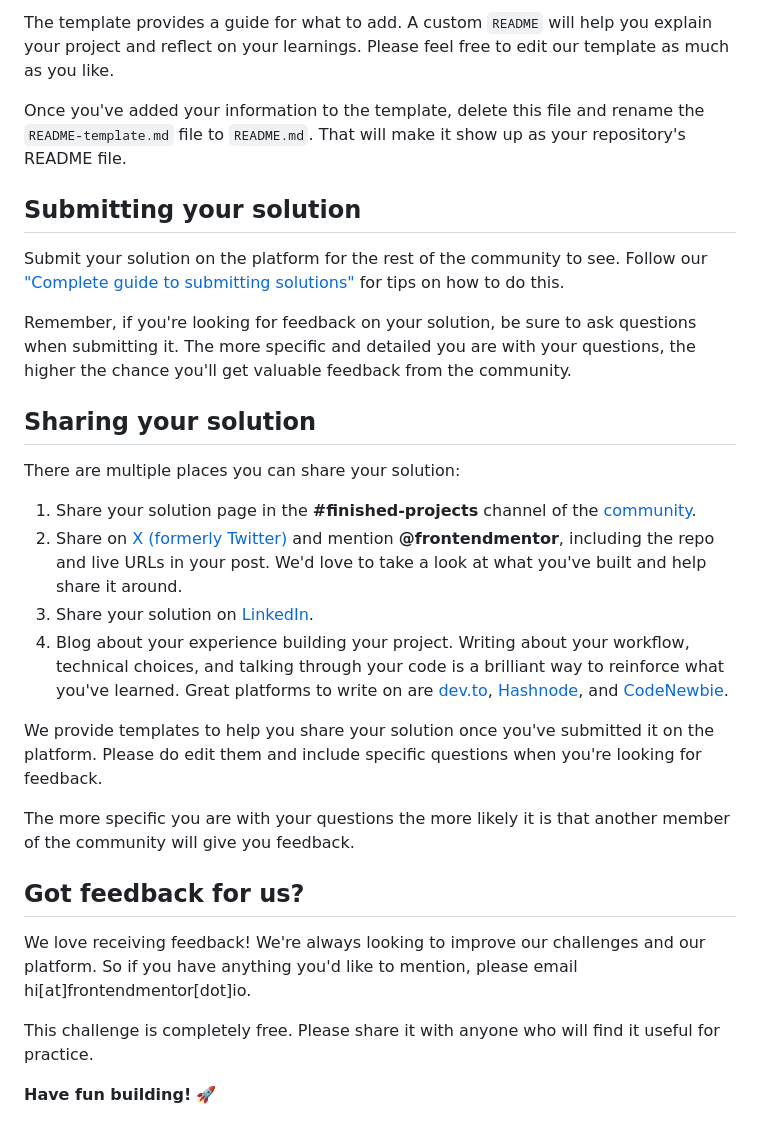
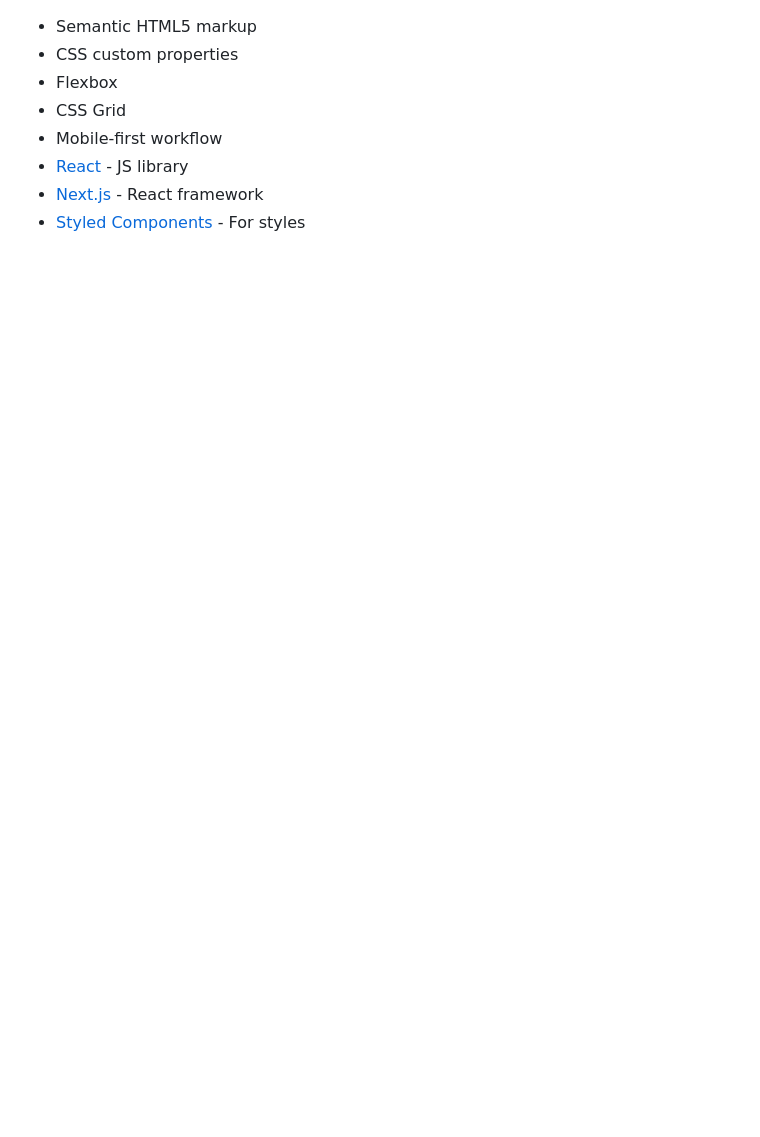
Before and after one commit to Gelox1209/qr-code-practice, a Markdown page: README.md, the part around the change printed below. GitHub-like rendering; blank space fills up the shorter version.

```diff
--- a/README.md
+++ b/README.md
@@ -71,30 +34,8 @@ We strongly recommend overwriting this `README.md` with a custom one. We've prov
-The template provides a guide for what to add. A custom `README` will help you explain your project and reflect on your learnings. Please feel free to edit our template as much as you like.
-
-Once you've added your information to the template, delete this file and rename the `README-template.md` file to `README.md`. That will make it show up as your repository's README file.
-
-## Submitting your solution
-
-Submit your solution on the platform for the rest of the community to see. Follow our ["Complete guide to submitting solutions"](https://www.frontendmentor.io/guides/how-to-submit-solutions) for tips on how to do this.
-
-Remember, if you're looking for feedback on your solution, be sure to ask questions when submitting it. The more specific and detailed you are with your questions, the higher the chance you'll get valuable feedback from the community.
-
-## Sharing your solution
-
-There are multiple places you can share your solution:
-
-1. Share your solution page in the **#finished-projects** channel of the [community](https://www.frontendmentor.io/community).
-2. Share on [X (formerly Twitter)](https://x.com/frontendmentor) and mention **@frontendmentor**, including the repo and live URLs in your post. We'd love to take a look at what you've built and help share it around.
-3. Share your solution on [LinkedIn](https://www.linkedin.com/company/frontend-mentor/).
-4. Blog about your experience building your project. Writing about your workflow, technical choices, and talking through your code is a brilliant way to reinforce what you've learned. Great platforms to write on are [dev.to](https://dev.to/), [Hashnode](https://hashnode.com/), and [CodeNewbie](https://community.codenewbie.org/).
-
-We provide templates to help you share your solution once you've submitted it on the platform. Please do edit them and include specific questions when you're looking for feedback.
-
-The more specific you are with your questions the more likely it is that another member of the community will give you feedback.
-
-## Got feedback for us?
-
-We love receiving feedback! We're always looking to improve our challenges and our platform. So if you have anything you'd like to mention, please email hi[at]frontendmentor[dot]io.
-
-This challenge is completely free. Please share it with anyone who will find it useful for practice.
-
-**Have fun building!** 🚀
+- Semantic HTML5 markup
+- CSS custom properties
+- Flexbox
+- CSS Grid
+- Mobile-first workflow
+- [React](https://reactjs.org/) - JS library
+- [Next.js](https://nextjs.org/) - React framework
+- [Styled Components](https://styled-components.com/) - For styles
```
Also changed, not shown: other parts of README.md (+22 -59 lines), screenshot.png (added), 1 other file.
